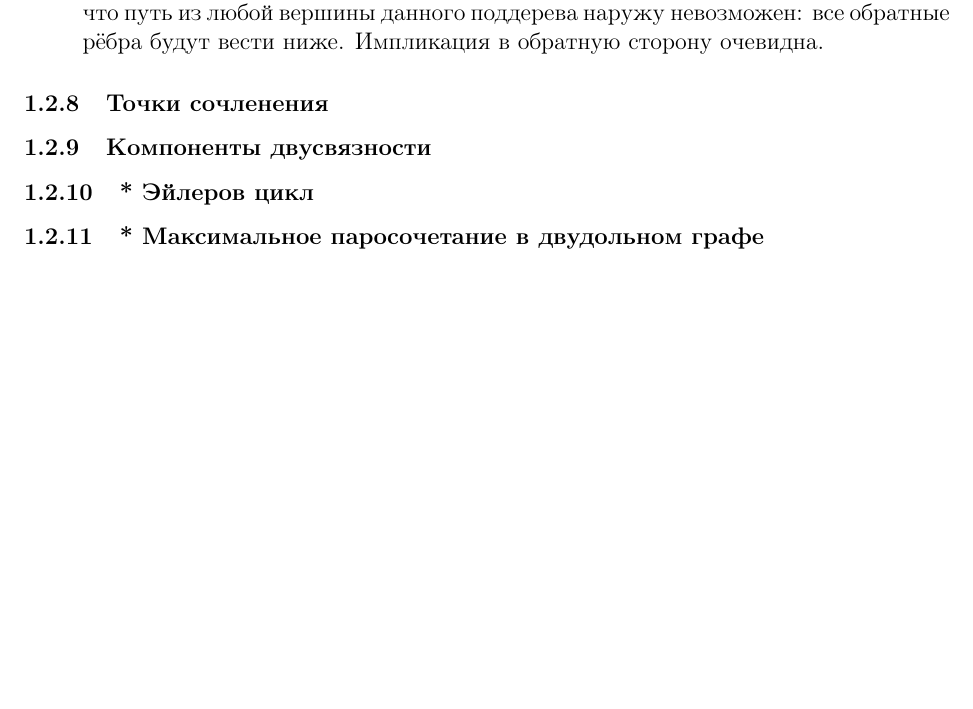
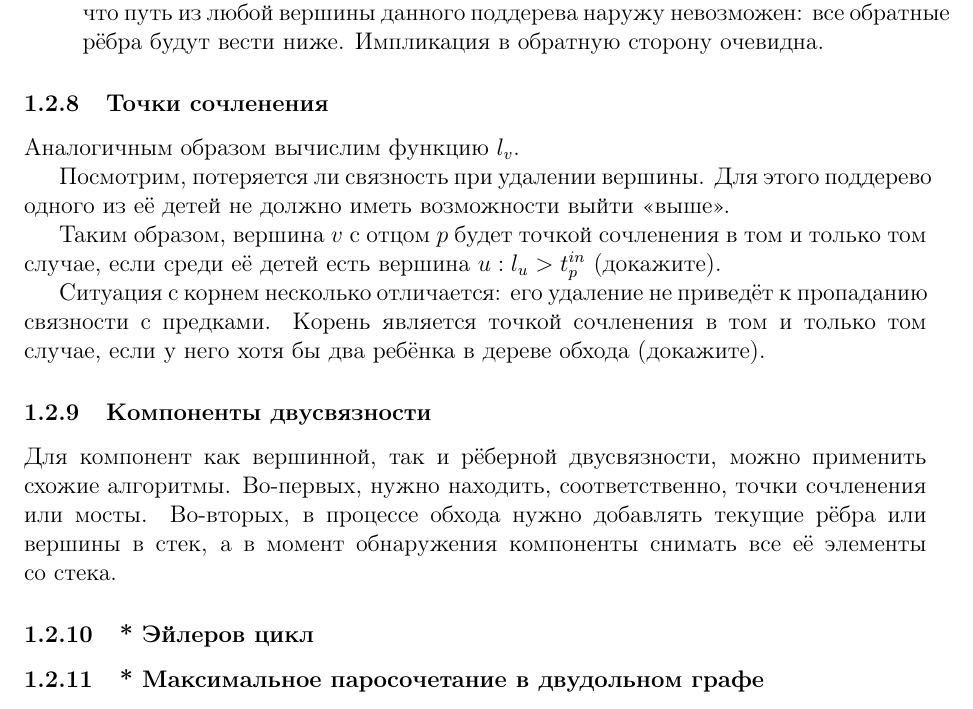
Before and after one commit to summer-informatics-school/b, a LaTeX document (topics/graphs/dfs/dfs.ru.tex): part of page 4 of 4, cut so that both start at the same text, the shorter picture padded with empty space. Compiled offline with pdfLaTeX.

Commit message:
DFS: biconnectivity

```diff
--- a/topics/graphs/dfs/dfs.ru.tex
+++ b/topics/graphs/dfs/dfs.ru.tex
@@ -203,7 +203,28 @@
 
       \subsubsection{Точки сочленения}
 
+      Аналогичным образом вычислим функцию $l_v$.
+
+      Посмотрим, потеряется ли связность при удалении вершины. Для этого
+      поддерево одного из её детей не должно иметь возможности выйти
+      <<выше>>.
+
+      Таким образом, вершина $v$ с отцом $p$ будет точкой сочленения
+      в том и только том случае, если среди её детей есть вершина
+      $u: l_u > t^{in}_p$ (докажите).
+
+      Ситуация с корнем несколько отличается: его удаление не приведёт
+      к пропаданию связности с предками. Корень является точкой сочленения
+      в том и только том случае, если у него хотя бы два ребёнка в дереве
+      обхода (докажите).
+
       \subsubsection{Компоненты двусвязности}
+
+      Для компонент как вершинной, так и рёберной двусвязности, можно
+      применить схожие алгоритмы. Во-первых, нужно находить, соответственно,
+      точки сочленения или мосты. Во-вторых, в процессе обхода нужно
+      добавлять текущие рёбра или вершины в стек, а в момент обнаружения
+      компоненты снимать все её элементы со стека.
 
       \subsubsection{* Эйлеров цикл}
 
```
